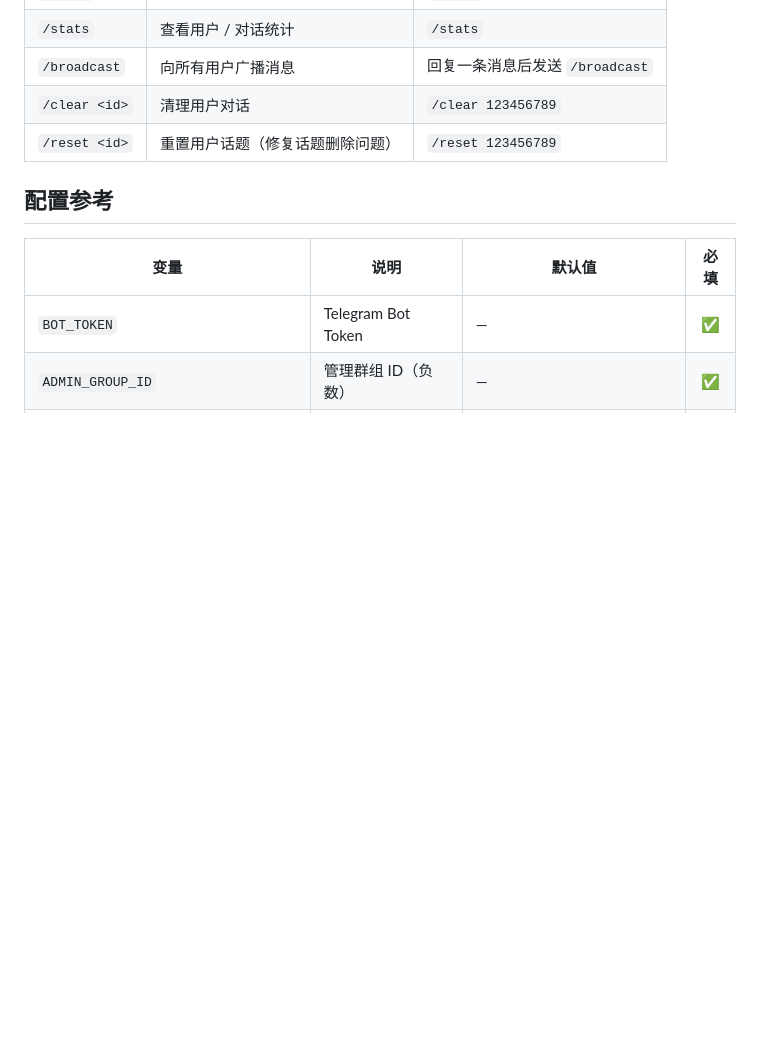
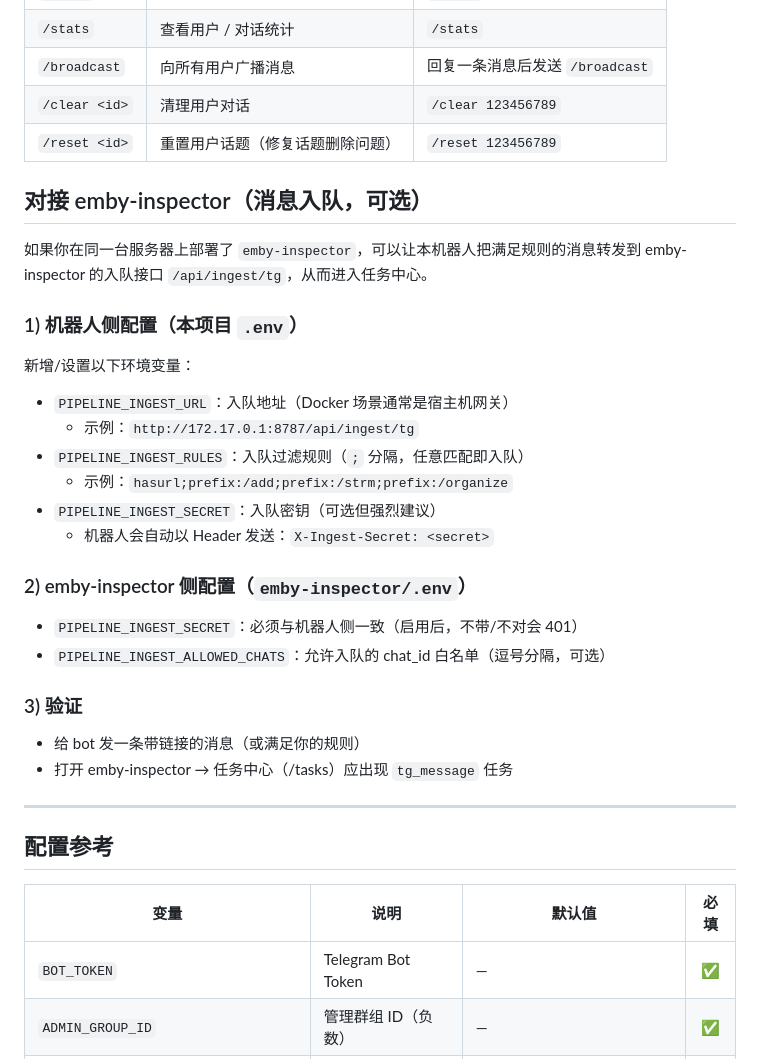
Before and after one commit to cpx8906115/mediatools, a Markdown page: telegram-communication-bot/README.md, the part around the change. Drawn GitHub-style; blank space fills up the shorter version.

Commit message:
docs: add emby-inspector ingest integration

```diff
--- a/telegram-communication-bot/README.md
+++ b/telegram-communication-bot/README.md
@@ -106,6 +106,33 @@ make run
 | `/clear <id>` | 清理用户对话 | `/clear 123456789` |
 | `/reset <id>` | 重置用户话题（修复话题删除问题） | `/reset 123456789` |
 
+## 对接 emby-inspector（消息入队，可选）
+
+如果你在同一台服务器上部署了 `emby-inspector`，可以让本机器人把满足规则的消息转发到 emby-inspector 的入队接口 `/api/ingest/tg`，从而进入任务中心。
+
+### 1) 机器人侧配置（本项目 `.env`）
+
+新增/设置以下环境变量：
+
+- `PIPELINE_INGEST_URL`：入队地址（Docker 场景通常是宿主机网关）
+  - 示例：`http://172.17.0.1:8787/api/ingest/tg`
+- `PIPELINE_INGEST_RULES`：入队过滤规则（`;` 分隔，任意匹配即入队）
+  - 示例：`hasurl;prefix:/add;prefix:/strm;prefix:/organize`
+- `PIPELINE_INGEST_SECRET`：入队密钥（可选但强烈建议）
+  - 机器人会自动以 Header 发送：`X-Ingest-Secret: <secret>`
+
+### 2) emby-inspector 侧配置（`emby-inspector/.env`）
+
+- `PIPELINE_INGEST_SECRET`：必须与机器人侧一致（启用后，不带/不对会 401）
+- `PIPELINE_INGEST_ALLOWED_CHATS`：允许入队的 chat_id 白名单（逗号分隔，可选）
+
+### 3) 验证
+
+- 给 bot 发一条带链接的消息（或满足你的规则）
+- 打开 emby-inspector → 任务中心（/tasks）应出现 `tg_message` 任务
+
+---
+
 ## 配置参考
 
 | 变量 | 说明 | 默认值 | 必填 |
```
Also changed, not shown: telegram-communication-bot/README.en.md (+18 -0 lines).
